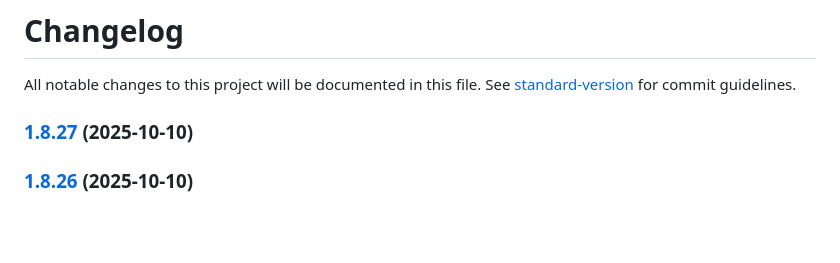
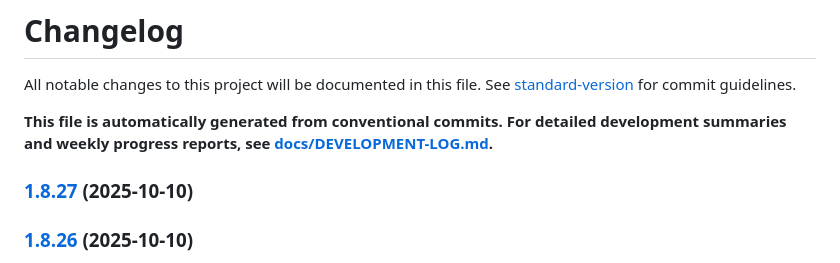
Before and after one commit to CCRI-Cyberknights/page, a Markdown page: CHANGELOG.md, the part around the change. Rendered like a GitHub page; blank space fills up the shorter version.

```diff
--- a/CHANGELOG.md
+++ b/CHANGELOG.md
@@ -1,6 +1,8 @@
 # Changelog
 
 All notable changes to this project will be documented in this file. See [standard-version](https://github.com/conventional-changelog/standard-version) for commit guidelines.
+
+**This file is automatically generated from conventional commits. For detailed development summaries and weekly progress reports, see [docs/DEVELOPMENT-LOG.md](docs/DEVELOPMENT-LOG.md).**
 
 ### [1.8.27](https://github.com/CCRI-Cyberknights/page/compare/v1.8.25...v1.8.27) (2025-10-10)
 
```
Also changed, not shown: README.md (+2 -2 lines), docs/DEVELOPMENT-LOG.md (renamed from docs/CHANGELOG.md, +4 -2 lines).
